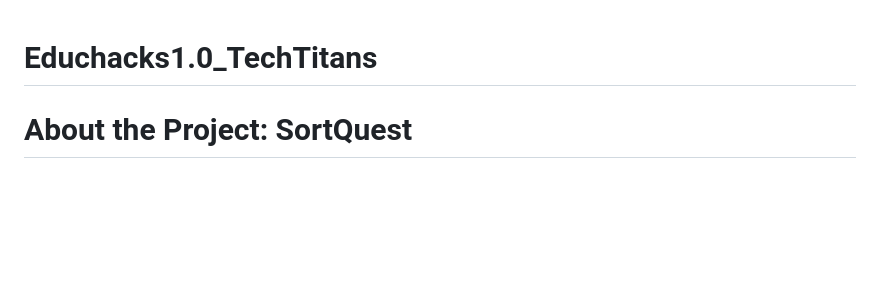
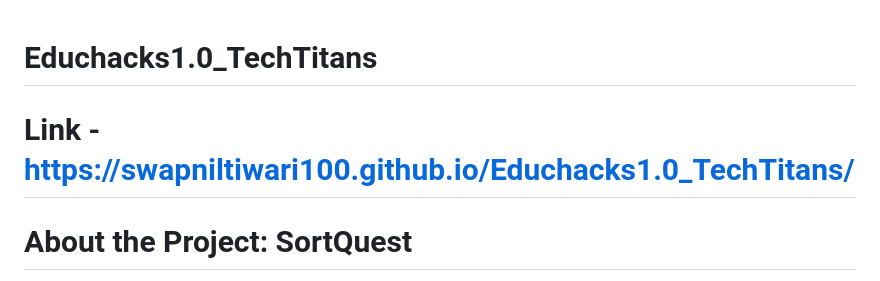
Before and after one commit to SWAPNILTIWARI100/SortQuest, a Markdown page: README.md, the part around the change. Rendered like a GitHub page; blank space fills up the shorter version.

Commit message:
final update readme file

```diff
--- a/README.md
+++ b/README.md
@@ -1,4 +1,6 @@
 # Educhacks1.0_TechTitans
+
+# Link -  https://swapniltiwari100.github.io/Educhacks1.0_TechTitans/
 
 # About the Project: SortQuest
 SortQuest is an innovative, game-based algorithm visualizer designed to help students better understand and interact with sorting and searching algorithms in Data Structures and Algorithms (DSA). Through interactive visualizations and gamification, SortQuest enhances the learning experience, making abstract algorithmic concepts more accessible and engaging.
```
